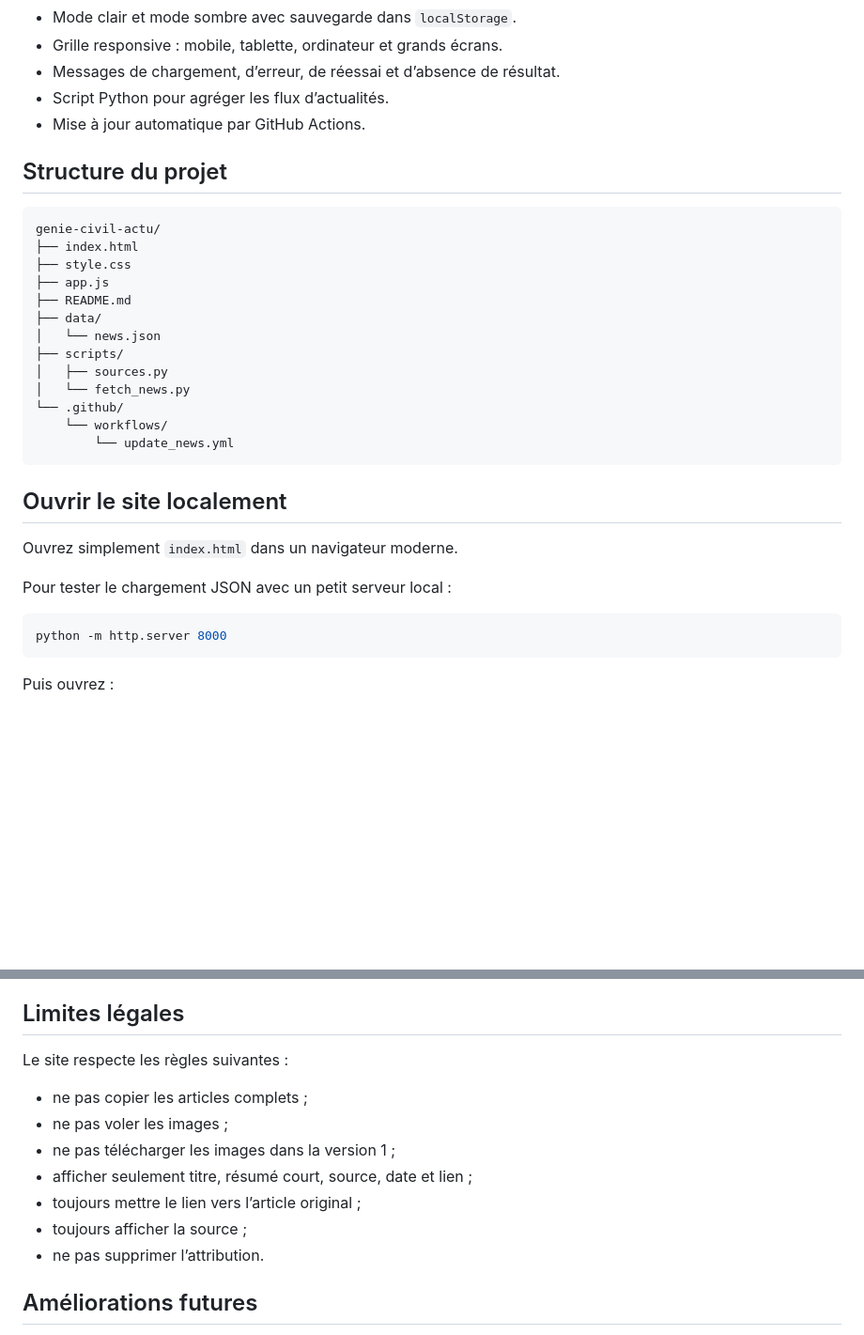
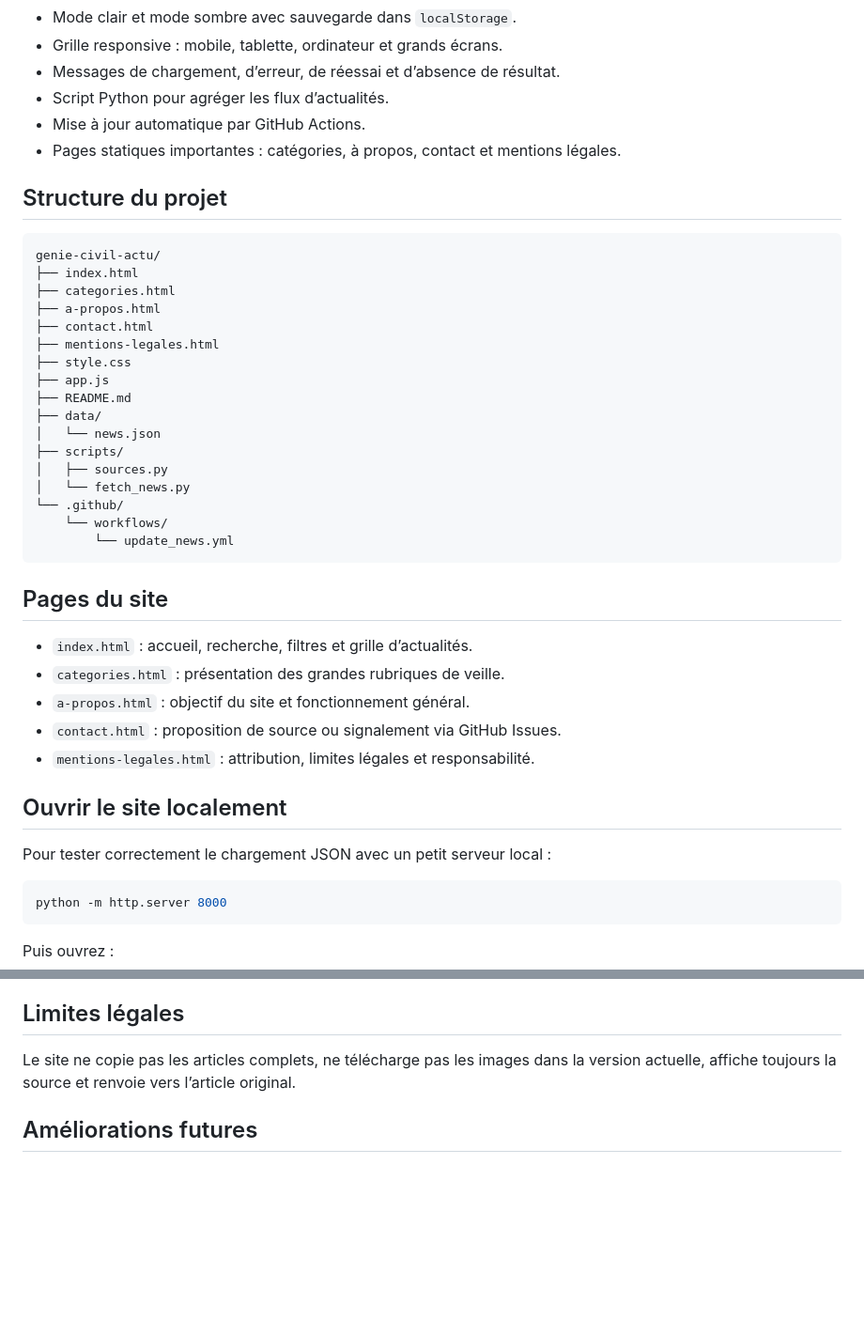
Before and after one commit to issou2025/geniecivilactu, a Markdown page: README.md, 2 parts joined by grey strips. Shown at 94% size. GitHub-like rendering; blank space fills up the shorter version.

Commit message:
Documenter les pages importantes

````diff
--- a/README.md
+++ b/README.md
@@ -20,12 +20,17 @@ Le projet fournit une veille légère, rapide et professionnelle, prête à publ
 - Messages de chargement, d’erreur, de réessai et d’absence de résultat.
 - Script Python pour agréger les flux d’actualités.
 - Mise à jour automatique par GitHub Actions.
+- Pages statiques importantes : catégories, à propos, contact et mentions légales.
 
 ## Structure du projet
 
 ```text
 genie-civil-actu/
 ├── index.html
+├── categories.html
+├── a-propos.html
+├── contact.html
+├── mentions-legales.html
 ├── style.css
 ├── app.js
 ├── README.md
@@ -39,11 +44,17 @@ genie-civil-actu/
         └── update_news.yml
 ```
 
+## Pages du site
+
+- `index.html` : accueil, recherche, filtres et grille d’actualités.
+- `categories.html` : présentation des grandes rubriques de veille.
+- `a-propos.html` : objectif du site et fonctionnement général.
+- `contact.html` : proposition de source ou signalement via GitHub Issues.
+- `mentions-legales.html` : attribution, limites légales et responsabilité.
+
 ## Ouvrir le site localement
 
-Ouvrez simplement `index.html` dans un navigateur moderne.
-
-Pour tester le chargement JSON avec un petit serveur local :
+Pour tester correctement le chargement JSON avec un petit serveur local :
 
 ```bash
 python -m http.server 8000
@@ -148,15 +103,7 @@ Plus tard, vous pourrez y connecter une API de traduction anglais vers français
 
 ## Limites légales
 
-Le site respecte les règles suivantes :
-
-- ne pas copier les articles complets ;
-- ne pas voler les images ;
-- ne pas télécharger les images dans la version 1 ;
-- afficher seulement titre, résumé court, source, date et lien ;
-- toujours mettre le lien vers l’article original ;
-- toujours afficher la source ;
-- ne pas supprimer l’attribution.
+Le site ne copie pas les articles complets, ne télécharge pas les images dans la version actuelle, affiche toujours la source et renvoie vers l’article original.
 
 ## Améliorations futures
 
````
Also changed, not shown: other parts of README.md (+2 -58 lines).
